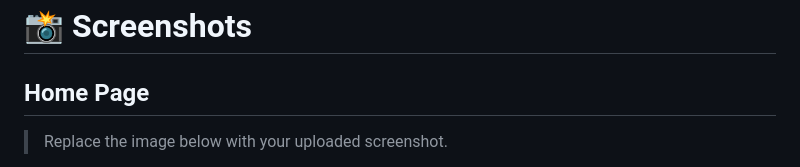
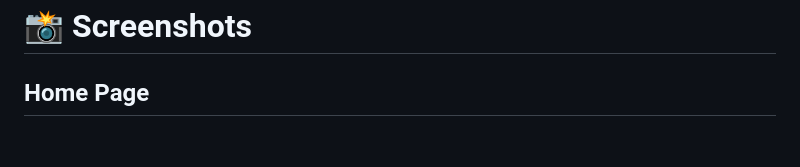
Before and after one commit to bhavukm007/Django--Twitter, a Markdown page: README.md, the part around one of its changes. GitHub-like rendering; blank space fills up the shorter version.

```diff
--- a/README.md
+++ b/README.md
@@ -29,5 +29,4 @@ This project demonstrates the implementation of a complete CRUD web application
 
 ## Home Page
 
-> Replace the image below with your uploaded screenshot.
 
```
Also changed, not shown: other parts of README.md (+0 -1 lines).
